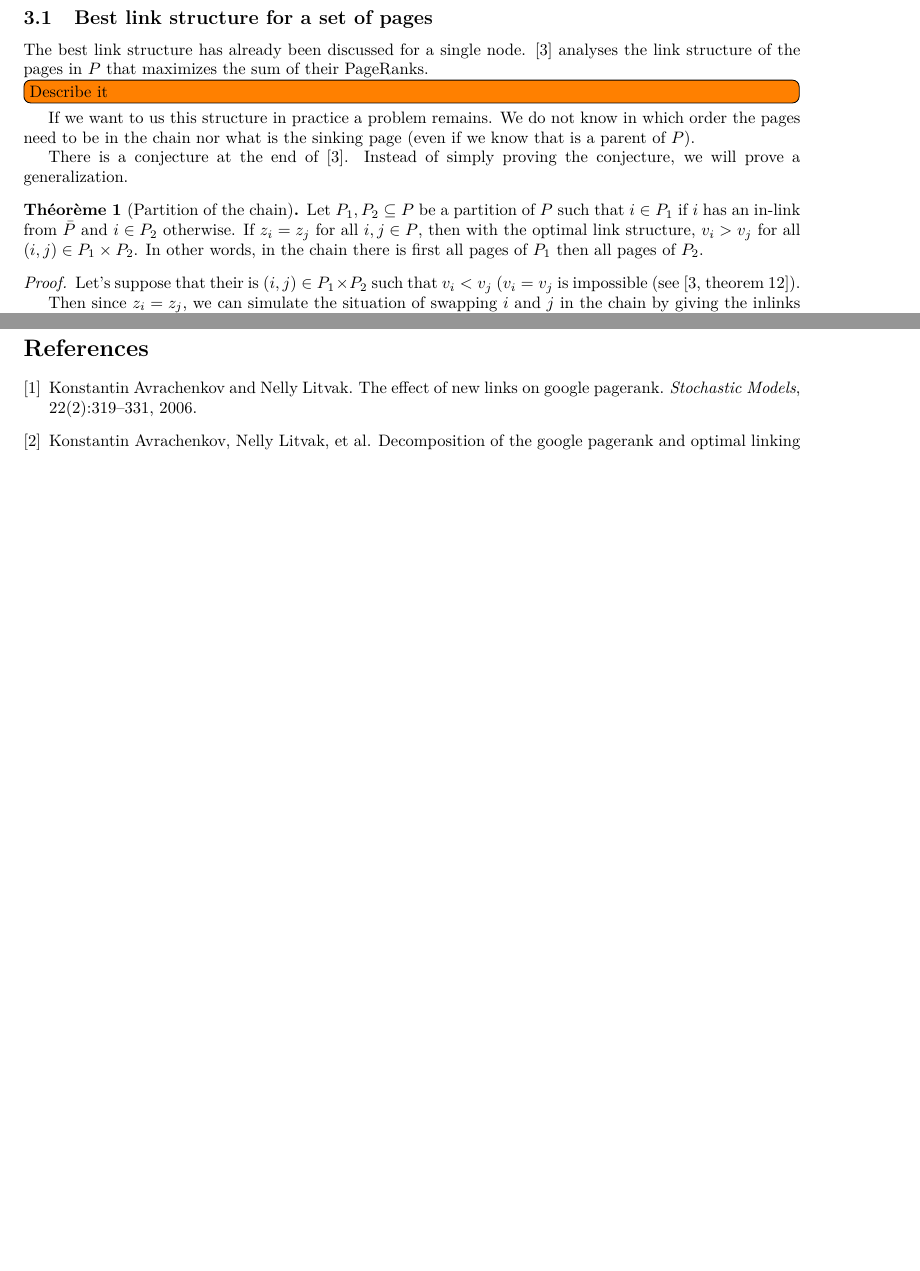
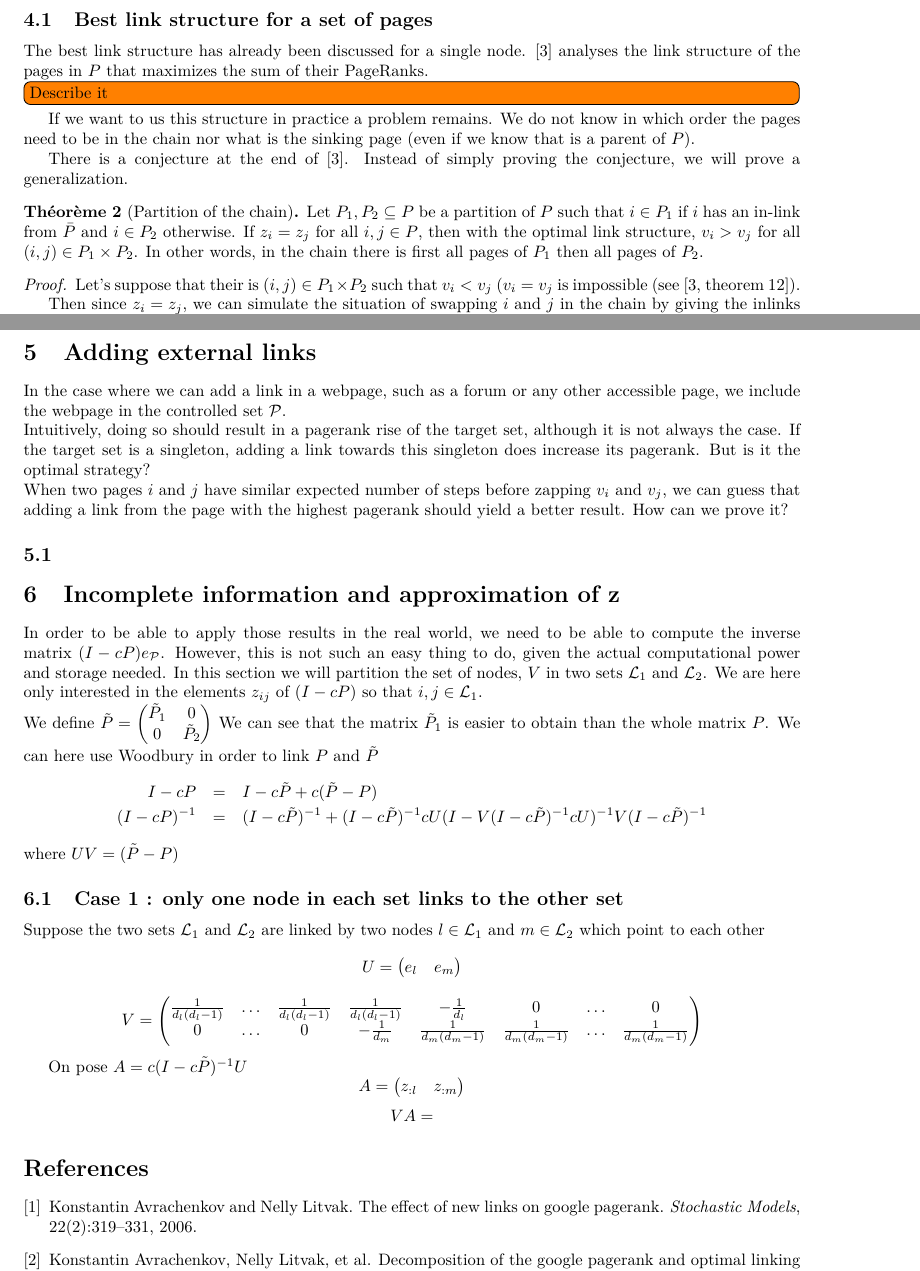
Before and after one commit to blegat/LINMA2472-PageRank, a LaTeX document (proj/main.tex): two parts of pages 2 and 5 of 5 before the commit and two parts of pages 3 and 6 of 7 after it, joined at a grey line, cut so that both start at the same text, the shorter picture padded with empty space. Compiled offline with pdfLaTeX.

Commit message:
minimerge

```diff
--- a/proj/main.tex
+++ b/proj/main.tex
@@ -49,7 +49,7 @@
 
 
 
-\author{Benoît Legat}
+\author{Benoît Legat \and Quentin Laurent}
 \title{PageRank optimization}
 
 \begin{document}
@@ -267,6 +294,44 @@ More generally, since $g$ and $h$ are in the same order \todo{prove it} and beca
 if there is $i_1, i_2$ for which $w_{i_1}, w_{i_2}$ are in the same order than ${v_l^0}_{i_1}, {v_l^0}_{i_2}$,
 we can deduce the order of $i_1, i_2$ in $g$ and $h$ so in practice we will be able to do a lot better than $n_P!$ using this trick too.
 
+\section{Adding external links}
+In the case where we can add a link in a webpage, such as a forum or any other accessible page, we include the webpage in the controlled set $\mathcal{P}$.\\
+Intuitively, doing so should result in a pagerank rise of the target set, although it is not always the case.
+%TODO : example
+If the target set is a singleton, adding a link towards this singleton does increase its pagerank. But is it the optimal strategy?\\
+When two pages $i$ and $j$ have similar expected number of steps before zapping $v_i$ and $v_j$, we can guess that adding a link from the page with the highest pagerank should yield a better result. How can we prove it?
+
+\subsection{}
+
+\section{Incomplete information and approximation of z}
+In order to be able to apply those results in the real world, we need to be able to compute the inverse matrix $(I-cP)e_{\mathcal{P}}$. However, this is not such an easy thing to do, given the actual computational power and storage needed. In this section we will partition the set of nodes, $V$ in two sets $\mathcal{L}_1$ and $\mathcal{L}_2$. We are here only interested in the elements $z_{ij}$ of $(I-cP)$ so that $i,j \in \mathcal{L}_1$. \\
+We define $\tilde{P} = \begin{pmatrix}\tilde{P}_1 & 0 \\
+0 & \tilde{P}_2 \end{pmatrix}
+$
+We can see that the matrix $\tilde{P}_1$ is easier to obtain than the whole matrix $P$.
+We can here use Woodbury in order to link $P$ and $\tilde{P}$
+\begin{eqnarray*}
+I-cP & = & I-c\tilde{P} + c(\tilde{P}-P) \\
+(I-cP)^{-1} & = & (I-c\tilde{P})^{-1} + (I-c\tilde{P})^{-1}cU(I-V(I-c\tilde{P})^{-1}cU)^{-1}V(I-c\tilde{P})^{-1}
+\end{eqnarray*}
+where $UV = (\tilde{P}-P)$
+\subsection{Case 1 : only one node in each set links to the other set}
+Suppose the two sets $\mathcal{L}_1$ and $\mathcal{L}_2$ are linked by two nodes $l\in \mathcal{L}_1$ and $m \in \mathcal{L}_2$ which point to each other
+$$U = \begin{pmatrix}
+e_{l}  & e_{m} \end{pmatrix}$$
+$$V = \begin{pmatrix}
+\frac{1}{d_{l}(d_{l}-1)} & \hdots & \frac{1}{d_{l}(d_{l}-1)} & \frac{1}{d_{l}(d_{l}-1)} & -\frac{1}{d_l} & 0 & \hdots & 0 \\
+0 &\hdots & 0 & -\frac{1}{d_m} & \frac{1}{d_{m}(d_{m}-1)} & \frac{1}{d_{m}(d_{m}-1)} & \hdots & \frac{1}{d_{m}(d_{m}-1)}\end{pmatrix}$$
+
+On pose $A = c(I-c\tilde{P})^{-1}U$
+$$ A = \begin{pmatrix}
+z_{:l} & z_{:m}
+\end{pmatrix}$$
+$$VA = $$
+%Assumption : $\forall i,j \in \mathcal{L}_1, k \in \mathcal{L}_2 \: z_{ij} > z_{ik}$\\
+
+
+
 \bibliographystyle{plain}
 \bibliography{biblio}
 
```
Also changed, not shown: proj/main.tex (27 more changed lines).
